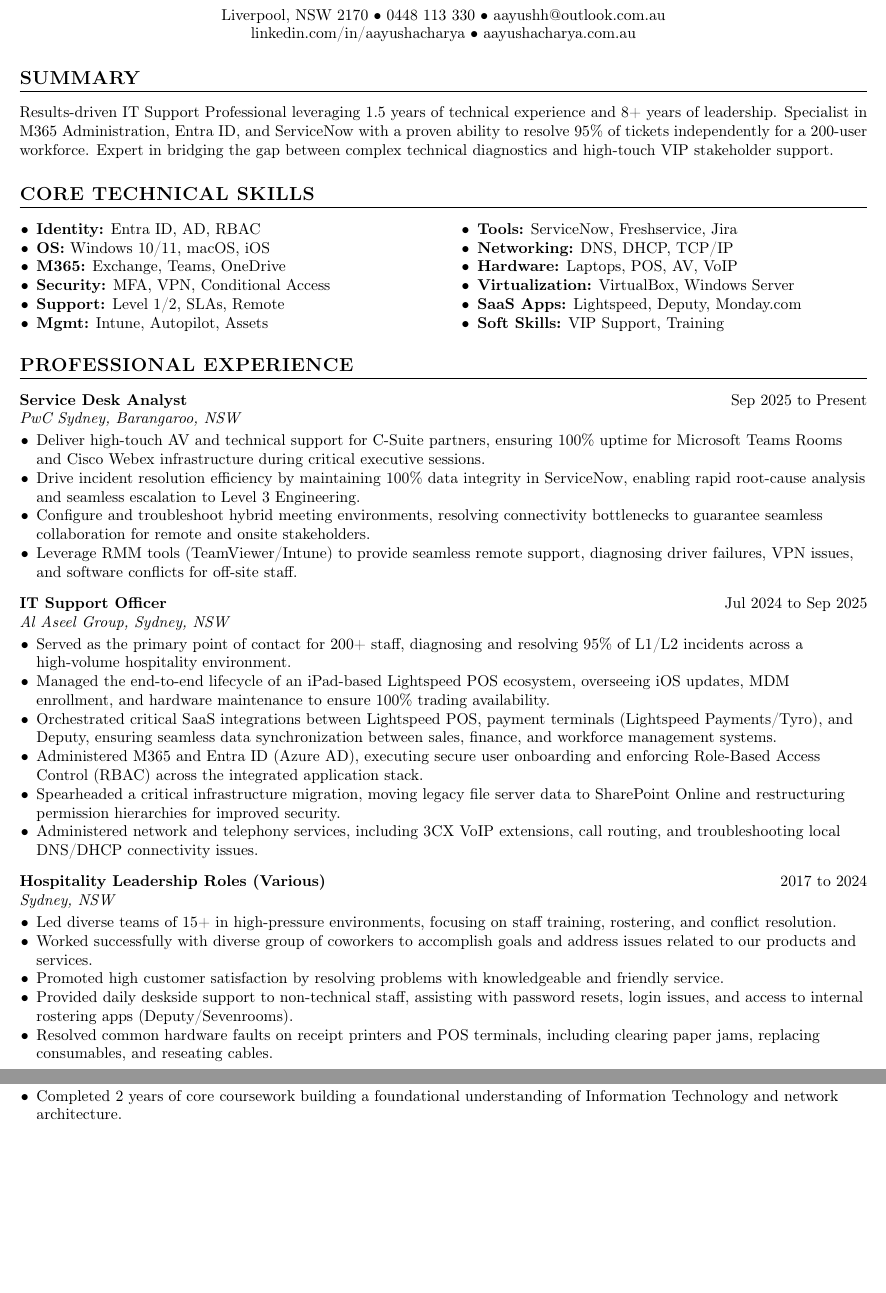
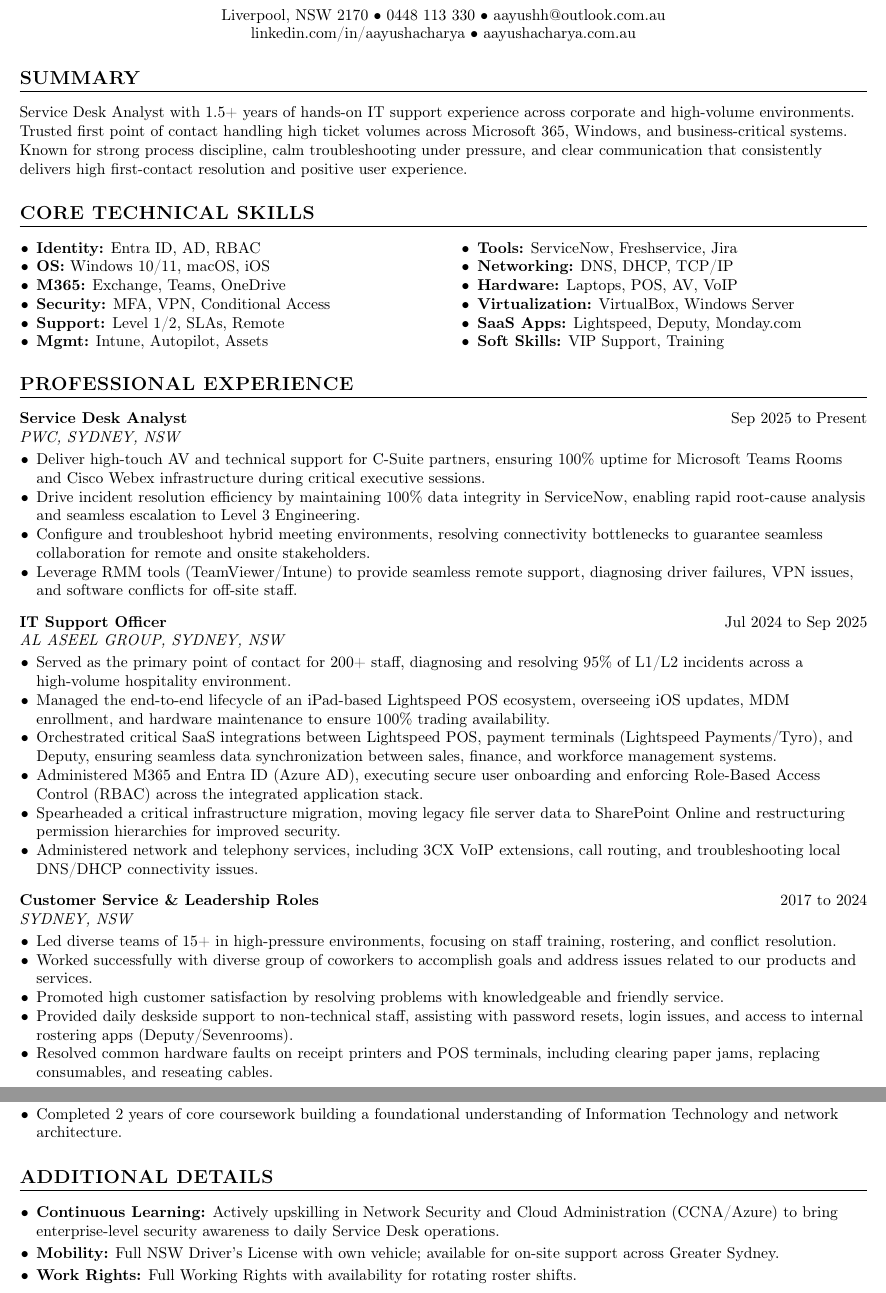
Before and after one commit to hi-its-aayush/Resume, a LaTeX CV (resume.tex): two parts of pages 1 and 2 of 2, joined at a grey line, cut so that both start at the same text, the shorter picture padded with empty space. Compiled offline with pdfLaTeX.

Commit message:
Revise resume content and add additional details section
Updated resume content and formatting, including job titles and descriptions. Added additional details section for continuous learning, mobility, and work rights.

```diff
--- a/resume.tex
+++ b/resume.tex
@@ -30,14 +30,13 @@
 %--------HEADER--------
 \begin{center}
     {\LARGE \textbf{AAYUSH ACHARYA}}\\[2pt]
-    Liverpool, NSW 2170 \textbullet{} 0448 113 330 \textbullet{} \href{mailto:aayushh@outlook.com.au}{aayushh@outlook.com.au}\\
+    Liverpool, NSW 2170 \textbullet{} 0448 113 330 \textbullet{} \href{mailto:aayushh@outlook.com.au}{aayushh@outlook.com.au} \\
     \href{https://linkedin.com/in/aayushacharya}{linkedin.com/in/aayushacharya} \textbullet{} \href{https://aayushacharya.com.au}{aayushacharya.com.au}
 \end{center}
 
 %--------SUMMARY--------
 \section{SUMMARY}
-Results-driven IT Support Professional leveraging 1.5 years of technical experience and 8+ years of leadership. Specialist in M365 Administration, Entra ID, and ServiceNow with a proven ability to resolve 95\% of tickets independently for a 200-user workforce. Expert in bridging the gap between complex technical diagnostics and high-touch VIP stakeholder support.
-
+Service Desk Analyst with 1.5+ years of hands-on IT support experience across corporate and high-volume environments. Trusted first point of contact handling high ticket volumes across Microsoft 365, Windows, and business-critical systems. Known for strong process discipline, calm troubleshooting under pressure, and clear communication that consistently delivers high first-contact resolution and positive user experience.
 %--------CORE TECHNICAL SKILLS--------
 \section{CORE TECHNICAL SKILLS}
 \begin{minipage}[t]{0.48\textwidth}
@@ -66,7 +65,7 @@
 \section{PROFESSIONAL EXPERIENCE}
 
 \textbf{Service Desk Analyst} \hfill Sep 2025 to Present \\
-\textit{PwC Sydney, Barangaroo, NSW}
+\textit{PWC, SYDNEY, NSW}
 \begin{itemize}
   \item Deliver high-touch AV and technical support for C-Suite partners, ensuring 100\% uptime for Microsoft Teams Rooms and Cisco Webex infrastructure during critical executive sessions.
   \item Drive incident resolution efficiency by maintaining 100\% data integrity in ServiceNow, enabling rapid root-cause analysis and seamless escalation to Level 3 Engineering.
@@ -77,7 +76,7 @@
 \vspace{6pt}
 
 \textbf{IT Support Officer} \hfill Jul 2024 to Sep 2025 \\
-\textit{Al Aseel Group, Sydney, NSW}
+\textit{AL ASEEL GROUP, SYDNEY, NSW}
 \begin{itemize}
   \item Served as the primary point of contact for 200+ staff, diagnosing and resolving 95\% of L1/L2 incidents across a high-volume hospitality environment.
   \item Managed the end-to-end lifecycle of an iPad-based Lightspeed POS ecosystem, overseeing iOS updates, MDM enrollment, and hardware maintenance to ensure 100\% trading availability.
@@ -89,8 +88,8 @@
 
 \vspace{6pt}
 
-\textbf{Hospitality Leadership Roles (Various)} \hfill 2017 to 2024 \\
-\textit{Sydney, NSW}
+\textbf{Customer Service \& Leadership Roles} \hfill 2017 to 2024 \\
+\textit{SYDNEY, NSW}
 \begin{itemize}
  \item Led diverse teams of 15+ in high-pressure environments, focusing on staff training, rostering, and conflict resolution.
 \item Worked successfully with diverse group of coworkers to accomplish goals and address issues related to our products and services.
@@ -158,4 +157,17 @@
   \item Completed 2 years of core coursework building a foundational understanding of Information Technology and network architecture.
 \end{itemize}
 
+%----------ADDITIONAL INFORMATION----------
+\section{ADDITIONAL DETAILS}
+\begin{itemize}
+\item \textbf{Continuous Learning:} Actively upskilling in Network Security and Cloud Administration (CCNA/Azure) to bring enterprise-level security awareness to daily Service Desk operations.
+
+\vspace{2pt}
+
+\item \textbf{Mobility:} Full NSW Driver's License with own vehicle; available for on-site support across Greater Sydney.
+
+\vspace{2pt}
+
+\item \textbf{Work Rights:} Full Working Rights with availability for rotating roster shifts.
+\end{itemize}
 \end{document}
```
Also changed, not shown: resume.tex (2 more changed lines).
